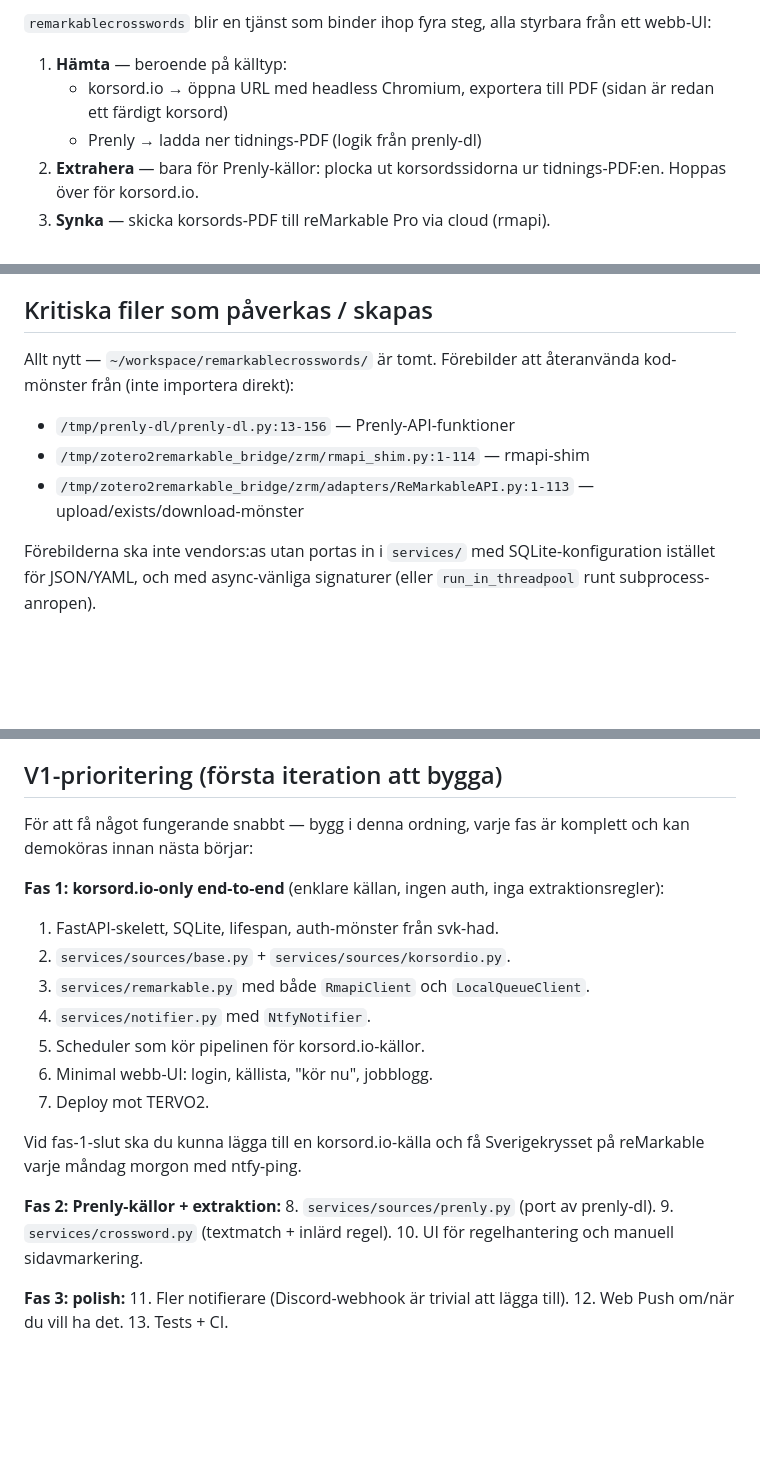
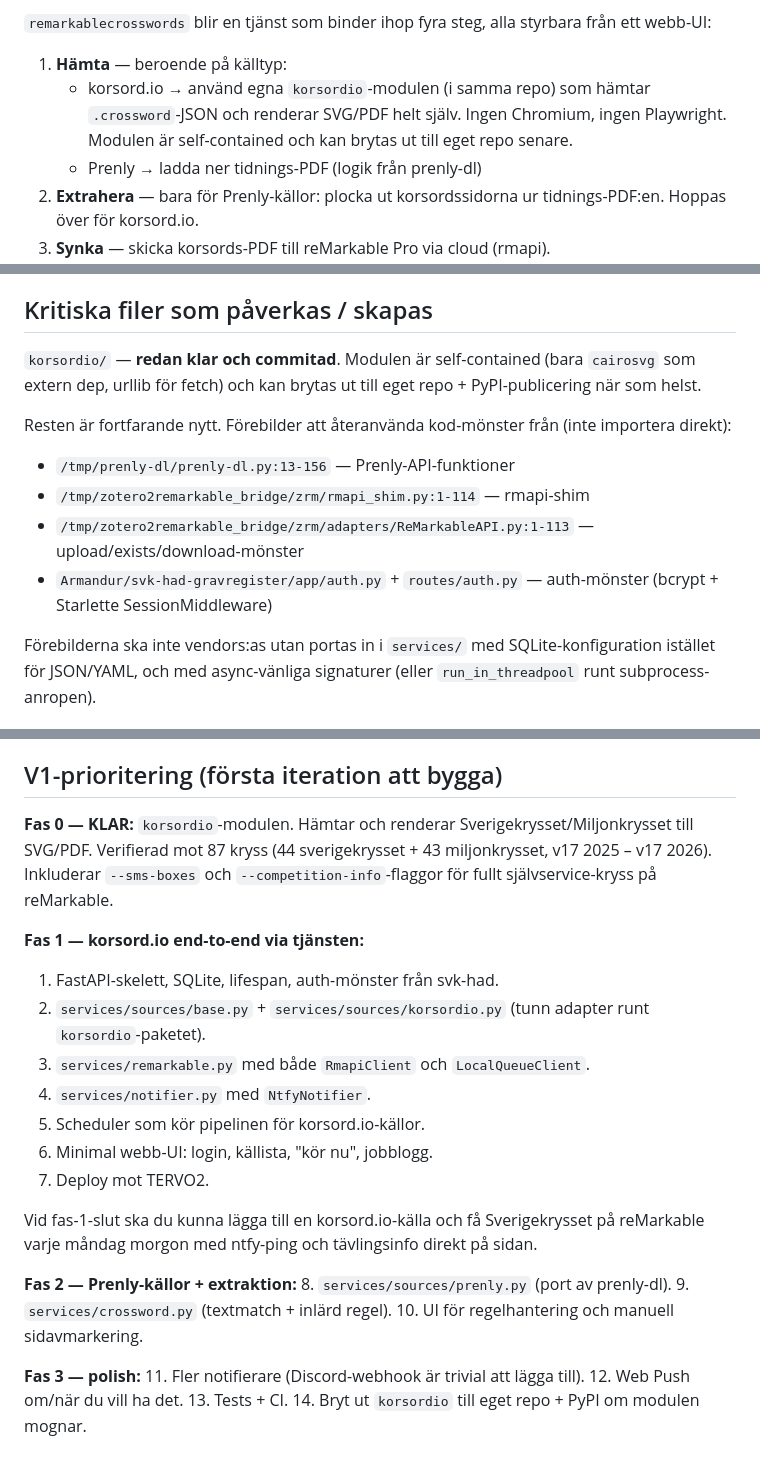
Before and after one commit to Armandur/remarkablecrosswords, a Markdown page: PLAN.md, 3 parts joined by grey strips. GitHub-like rendering; blank space fills up the shorter version.

```diff
--- a/PLAN.md
+++ b/PLAN.md
@@ -24,8 +24,10 @@ cloud-API-bygge.
 styrbara från ett webb-UI:
 
 1. **Hämta** — beroende på källtyp:
-   - korsord.io → öppna URL med headless Chromium, exportera till PDF
-     (sidan är redan ett färdigt korsord)
+   - korsord.io → använd egna `korsordio`-modulen (i samma repo) som
+     hämtar `.crossword`-JSON och renderar SVG/PDF helt själv. Ingen
+     Chromium, ingen Playwright. Modulen är self-contained och kan
+     brytas ut till eget repo senare.
    - Prenly → ladda ner tidnings-PDF (logik från prenly-dl)
 2. **Extrahera** — bara för Prenly-källor: plocka ut
    korsordssidorna ur tidnings-PDF:en. Hoppas över för korsord.io.
@@ -362,13 +375,19 @@ Watchtower eller manuellt.
 
 ## Kritiska filer som påverkas / skapas
 
-Allt nytt — `~/workspace/remarkablecrosswords/` är tomt. Förebilder att
-återanvända kod-mönster från (inte importera direkt):
+`korsordio/` — **redan klar och commitad**. Modulen är self-contained
+(bara `cairosvg` som extern dep, urllib för fetch) och kan brytas ut
+till eget repo + PyPI-publicering när som helst.
+
+Resten är fortfarande nytt. Förebilder att återanvända kod-mönster
+från (inte importera direkt):
 
 - `/tmp/prenly-dl/prenly-dl.py:13-156` — Prenly-API-funktioner
 - `/tmp/zotero2remarkable_bridge/zrm/rmapi_shim.py:1-114` — rmapi-shim
 - `/tmp/zotero2remarkable_bridge/zrm/adapters/ReMarkableAPI.py:1-113` —
   upload/exists/download-mönster
+- `Armandur/svk-had-gravregister/app/auth.py` + `routes/auth.py` —
+  auth-mönster (bcrypt + Starlette SessionMiddleware)
 
 Förebilderna ska inte vendors:as utan portas in i `services/` med
 SQLite-konfiguration istället för JSON/YAML, och med async-vänliga
@@ -439,13 +458,16 @@ Test-suite (pytest):
 
 ## V1-prioritering (första iteration att bygga)
 
-För att få något fungerande snabbt — bygg i denna ordning, varje
-fas är komplett och kan demoköras innan nästa börjar:
+**Fas 0 — KLAR:** `korsordio`-modulen. Hämtar och renderar
+Sverigekrysset/Miljonkrysset till SVG/PDF. Verifierad mot 87 kryss
+(44 sverigekrysset + 43 miljonkrysset, v17 2025 – v17 2026).
+Inkluderar `--sms-boxes` och `--competition-info`-flaggor för fullt
+självservice-kryss på reMarkable.
 
-**Fas 1: korsord.io-only end-to-end** (enklare källan, ingen auth,
-inga extraktionsregler):
+**Fas 1 — korsord.io end-to-end via tjänsten:**
 1. FastAPI-skelett, SQLite, lifespan, auth-mönster från svk-had.
-2. `services/sources/base.py` + `services/sources/korsordio.py`.
+2. `services/sources/base.py` + `services/sources/korsordio.py`
+   (tunn adapter runt `korsordio`-paketet).
 3. `services/remarkable.py` med både `RmapiClient` och
    `LocalQueueClient`.
 4. `services/notifier.py` med `NtfyNotifier`.
@@ -454,14 +476,16 @@ inga extraktionsregler):
 7. Deploy mot TERVO2.
 
 Vid fas-1-slut ska du kunna lägga till en korsord.io-källa och få
-Sverigekrysset på reMarkable varje måndag morgon med ntfy-ping.
+Sverigekrysset på reMarkable varje måndag morgon med ntfy-ping och
+tävlingsinfo direkt på sidan.
 
-**Fas 2: Prenly-källor + extraktion:**
+**Fas 2 — Prenly-källor + extraktion:**
 8. `services/sources/prenly.py` (port av prenly-dl).
 9. `services/crossword.py` (textmatch + inlärd regel).
 10. UI för regelhantering och manuell sidavmarkering.
 
-**Fas 3: polish:**
+**Fas 3 — polish:**
 11. Fler notifierare (Discord-webhook är trivial att lägga till).
 12. Web Push om/när du vill ha det.
 13. Tests + CI.
+14. Bryt ut `korsordio` till eget repo + PyPI om modulen mognar.
```
Also changed, not shown: other parts of PLAN.md (+37 -26 lines).
